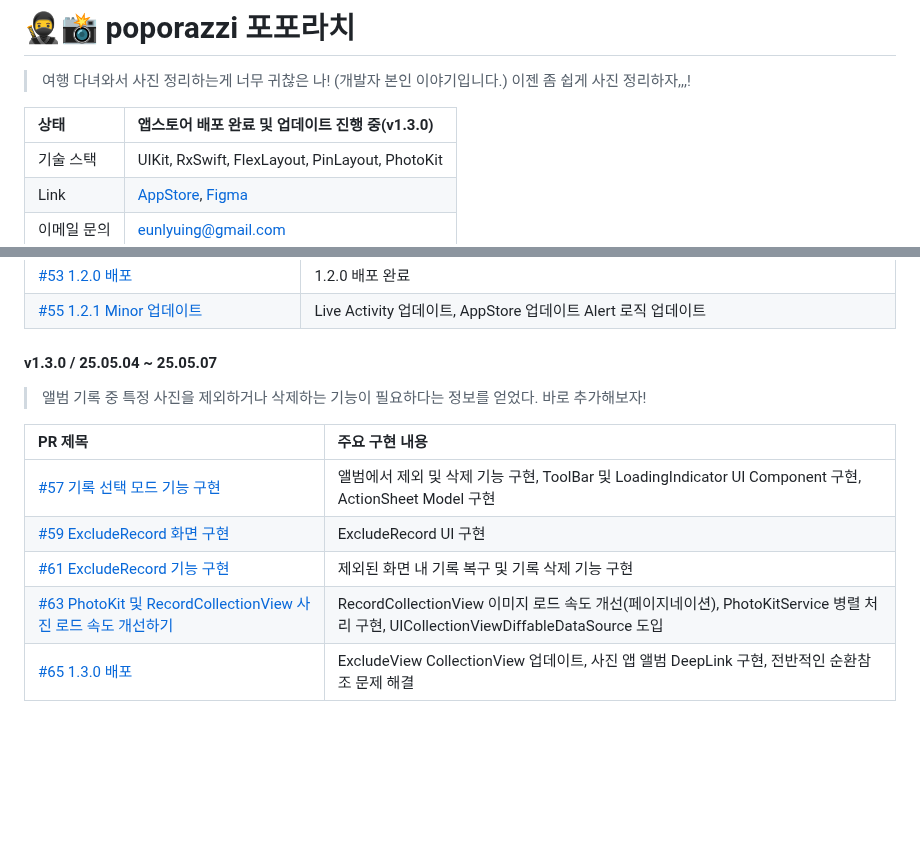
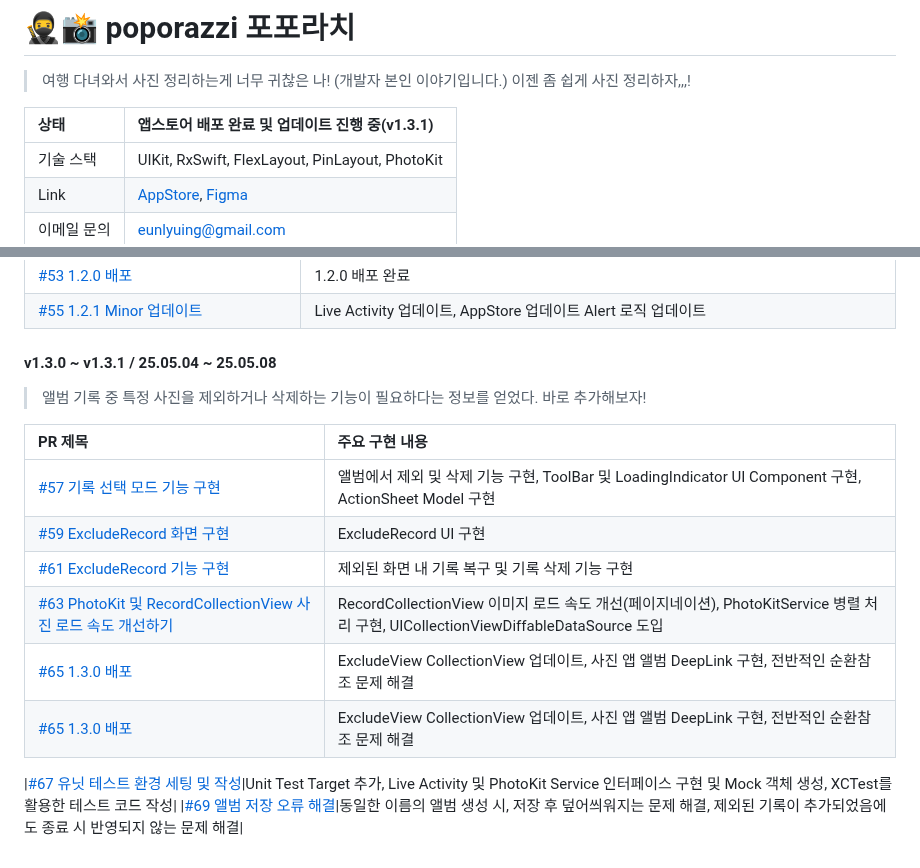
Before and after one commit to thinkySide/poporazzi, a Markdown page: README.md, 2 parts joined by grey strips. GitHub-like rendering; blank space fills up the shorter version.

```diff
--- a/README.md
+++ b/README.md
@@ -1,7 +1,7 @@
 # 🥷📸 poporazzi 포포라치
 > 여행 다녀와서 사진 정리하는게 너무 귀찮은 나! (개발자 본인 이야기입니다.) 이젠 좀 쉽게 사진 정리하자,,,!
 
-|상태|앱스토어 배포 완료 및 업데이트 진행 중(v1.3.0)|
+|상태|앱스토어 배포 완료 및 업데이트 진행 중(v1.3.1)|
 |:--|:--|
 |기술 스택|UIKit, RxSwift, FlexLayout, PinLayout, PhotoKit|
 |Link|[AppStore](https://apps.apple.com/kr/app/%ED%8F%AC%ED%8F%AC%EB%9D%BC%EC%B9%98/id6744402068), [Figma](https://www.figma.com/design/4uudfkvUr18HbnBhyKSTro/%ED%8F%AC%ED%8F%AC%EB%9D%BC%EC%B9%98?node-id=57-364&p=f&t=5ZyurDKbkj51pwCl-11)|
@@ -58,7 +58,7 @@
 |[#53 1.2.0 배포](https://github.com/thinkySide/poporazzi/pull/53)|1.2.0 배포 완료|
 |[#55 1.2.1 Minor 업데이트](https://github.com/thinkySide/poporazzi/pull/55)|Live Activity 업데이트, AppStore 업데이트 Alert 로직 업데이트|
 
-#### v1.3.0 / 25.05.04 ~ 25.05.07
+#### v1.3.0 ~ v1.3.1 / 25.05.04 ~ 25.05.08
 > 앨범 기록 중 특정 사진을 제외하거나 삭제하는 기능이 필요하다는 정보를 얻었다. 바로 추가해보자!
 
 |PR 제목|주요 구현 내용|
@@ -68,3 +68,7 @@
 |[#61 ExcludeRecord 기능 구현](https://github.com/thinkySide/poporazzi/pull/61)|제외된 화면 내 기록 복구 및 기록 삭제 기능 구현|
 |[#63 PhotoKit 및 RecordCollectionView 사진 로드 속도 개선하기](https://github.com/thinkySide/poporazzi/pull/63)|RecordCollectionView 이미지 로드 속도 개선(페이지네이션), PhotoKitService 병렬 처리 구현, UICollectionViewDiffableDataSource 도입|
 |[#65 1.3.0 배포](https://github.com/thinkySide/poporazzi/pull/65)|ExcludeView CollectionView 업데이트, 사진 앱 앨범 DeepLink 구현, 전반적인 순환참조 문제 해결|
+|[#65 1.3.0 배포](https://github.com/thinkySide/poporazzi/pull/65)|ExcludeView CollectionView 업데이트, 사진 앱 앨범 DeepLink 구현, 전반적인 순환참조 문제 해결|
+
+|[#67 유닛 테스트 환경 세팅 및 작성](https://github.com/thinkySide/poporazzi/pull/67)|Unit Test Target 추가, Live Activity 및 PhotoKit Service 인터페이스 구현 및 Mock 객체 생성, XCTest를 활용한 테스트 코드 작성|
+|[#69 앨범 저장 오류 해결](https://github.com/thinkySide/poporazzi/pull/69)|동일한 이름의 앨범 생성 시, 저장 후 덮어씌워지는 문제 해결, 제외된 기록이 추가되었음에도 종료 시 반영되지 않는 문제 해결|
```
